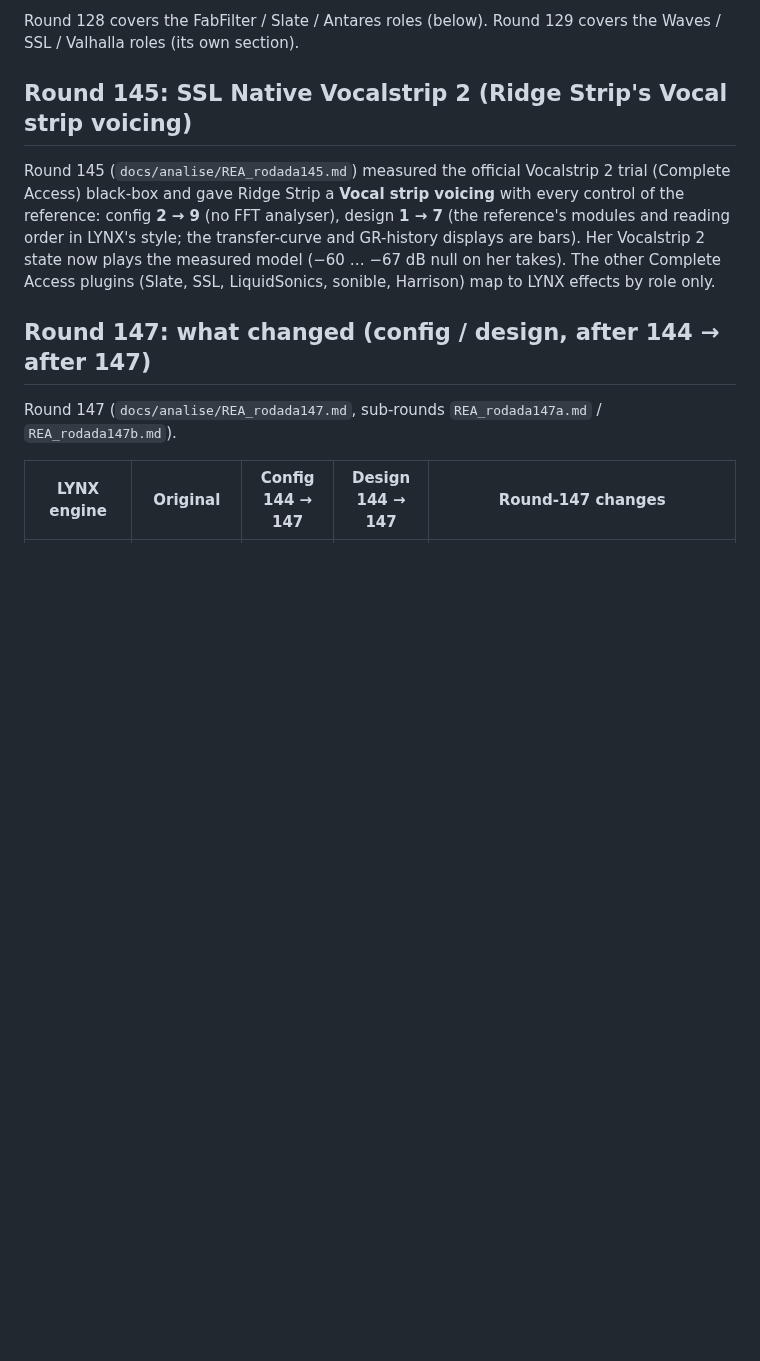
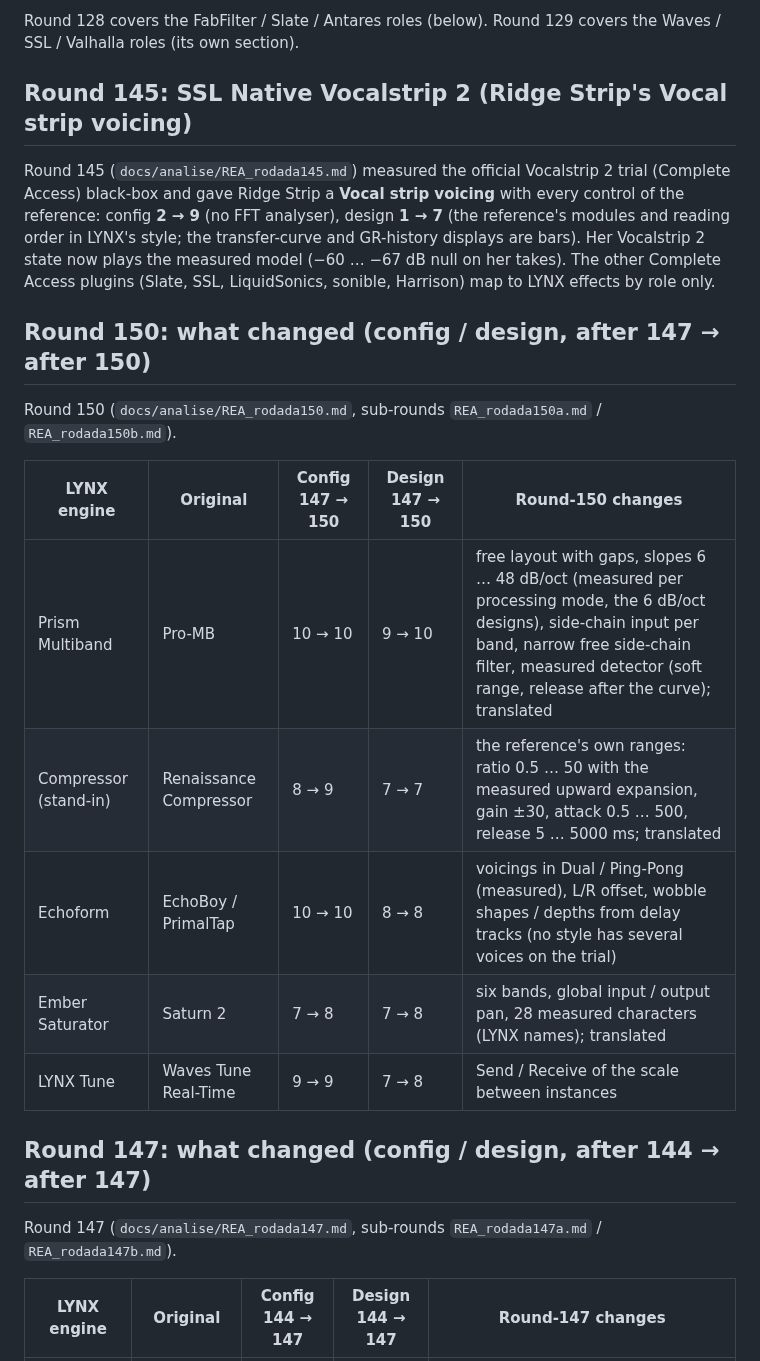
Before and after one commit to Ivan-Spoda/LYNX, a Markdown page: docs/PARITY.md, the part around the change. Drawn GitHub-style; blank space fills up the shorter version.

Commit message:
parity150: PARITY round-150 summary

```diff
--- a/docs/PARITY.md
+++ b/docs/PARITY.md
@@ -29,6 +29,18 @@ analyser), design **1 → 7** (the reference's modules and reading order in
 LYNX's style; the transfer-curve and GR-history displays are bars). Her Vocalstrip 2 state now plays the measured
 model (−60 … −67 dB null on her takes). The other Complete Access plugins (Slate, SSL, LiquidSonics, sonible,
 Harrison) map to LYNX effects by role only.
+
+## Round 150: what changed (config / design, after 147 → after 150)
+
+Round 150 (`docs/analise/REA_rodada150.md`, sub-rounds `REA_rodada150a.md` / `REA_rodada150b.md`).
+
+| LYNX engine | Original | Config 147 → 150 | Design 147 → 150 | Round-150 changes |
+|---|---|---|---|---|
+| Prism Multiband | Pro-MB | 10 → 10 | 9 → 10 | free layout with gaps, slopes 6 … 48 dB/oct (measured per processing mode, the 6 dB/oct designs), side-chain input per band, narrow free side-chain filter, measured detector (soft range, release after the curve); translated |
+| Compressor (stand-in) | Renaissance Compressor | 8 → 9 | 7 → 7 | the reference's own ranges: ratio 0.5 … 50 with the measured upward expansion, gain ±30, attack 0.5 … 500, release 5 … 5000 ms; translated |
+| Echoform | EchoBoy / PrimalTap | 10 → 10 | 8 → 8 | voicings in Dual / Ping-Pong (measured), L/R offset, wobble shapes / depths from delay tracks (no style has several voices on the trial) |
+| Ember Saturator | Saturn 2 | 7 → 8 | 7 → 8 | six bands, global input / output pan, 28 measured characters (LYNX names); translated |
+| LYNX Tune | Waves Tune Real-Time | 9 → 9 | 7 → 8 | Send / Receive of the scale between instances |
 
 ## Round 147: what changed (config / design, after 144 → after 147)
 
```
